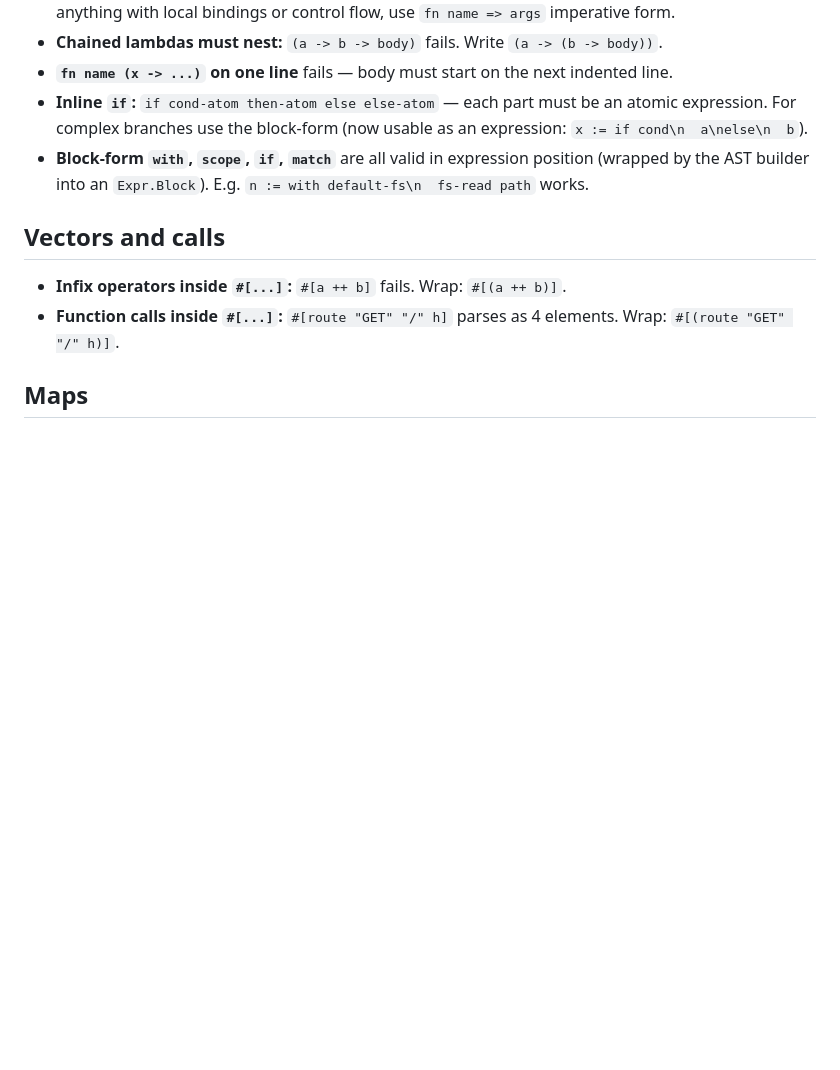
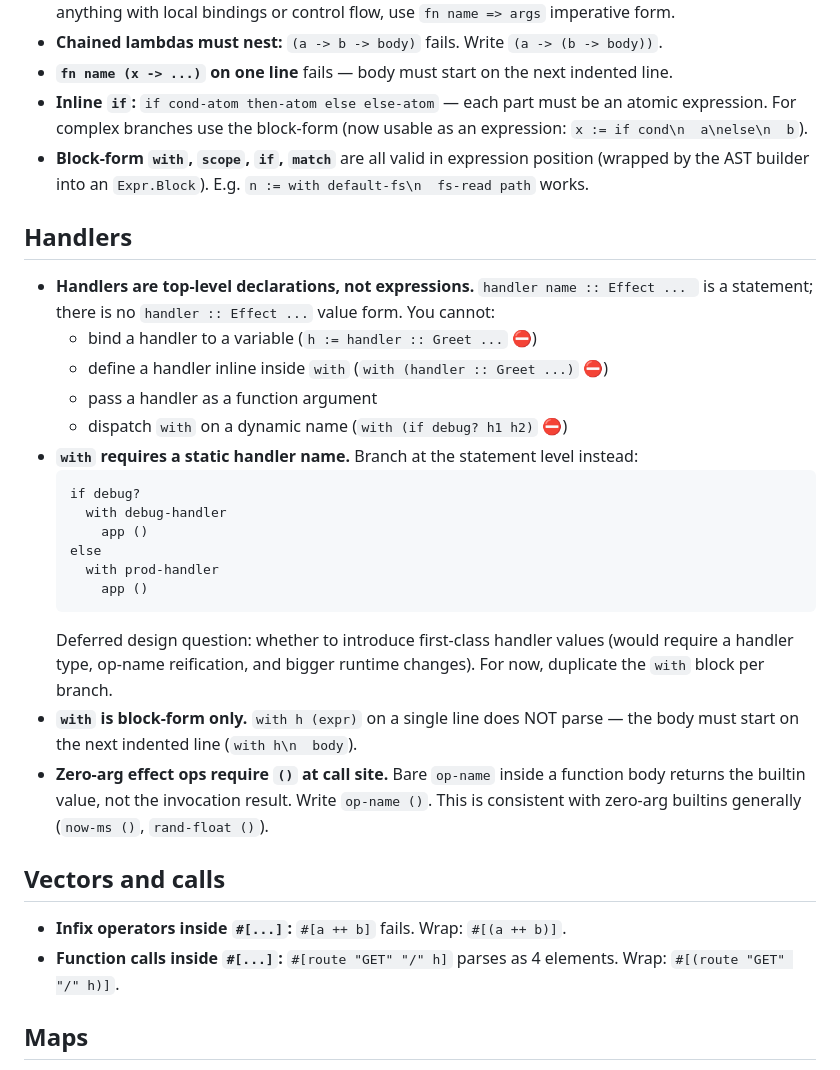
Before and after one commit to aldebogdanov/irij, a Markdown page: docs/parser-gotchas.md, the part around the change. Rendered like a GitHub page; blank space fills up the shorter version.

Commit message:
Document handler limitations in parser-gotchas
- handlers are declarations, not expressions
- `with` requires a static handler name (no dynamic dispatch)
- `with` is block-form only (no single-line variant)
- zero-arg effect ops require `()` at call site

Deferred: first-class handler values (needs handler type +
op-name reification).

Co-Authored-By: Claude Opus 4.7 <noreply@anthropic.com>

````diff
--- a/docs/parser-gotchas.md
+++ b/docs/parser-gotchas.md
@@ -26,6 +26,26 @@ Known edge cases and workarounds for the Irij ANTLR4 grammar. Ordered roughly by
 - **`fn name (x -> ...)` on one line** fails — body must start on the next indented line.
 - **Inline `if`:** `if cond-atom then-atom else else-atom` — each part must be an atomic expression. For complex branches use the block-form (now usable as an expression: `x := if cond\n  a\nelse\n  b`).
 - **Block-form `with`, `scope`, `if`, `match`** are all valid in expression position (wrapped by the AST builder into an `Expr.Block`). E.g. `n := with default-fs\n  fs-read path` works.
+
+## Handlers
+
+- **Handlers are top-level declarations, not expressions.** `handler name :: Effect ... ` is a statement; there is no `handler :: Effect ...` value form. You cannot:
+  - bind a handler to a variable (`h := handler :: Greet ...` ⛔)
+  - define a handler inline inside `with` (`with (handler :: Greet ...)` ⛔)
+  - pass a handler as a function argument
+  - dispatch `with` on a dynamic name (`with (if debug? h1 h2)` ⛔)
+- **`with` requires a static handler name.** Branch at the statement level instead:
+  ```
+  if debug?
+    with debug-handler
+      app ()
+  else
+    with prod-handler
+      app ()
+  ```
+  Deferred design question: whether to introduce first-class handler values (would require a handler type, op-name reification, and bigger runtime changes). For now, duplicate the `with` block per branch.
+- **`with` is block-form only.** `with h (expr)` on a single line does NOT parse — the body must start on the next indented line (`with h\n  body`).
+- **Zero-arg effect ops require `()` at call site.** Bare `op-name` inside a function body returns the builtin value, not the invocation result. Write `op-name ()`. This is consistent with zero-arg builtins generally (`now-ms ()`, `rand-float ()`).
 
 ## Vectors and calls
 
````
